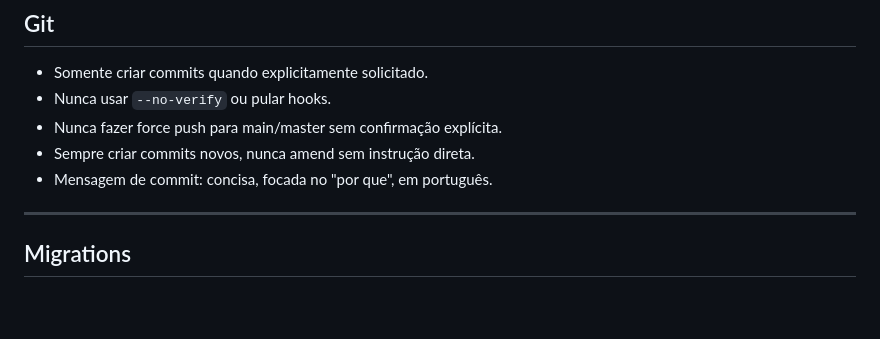
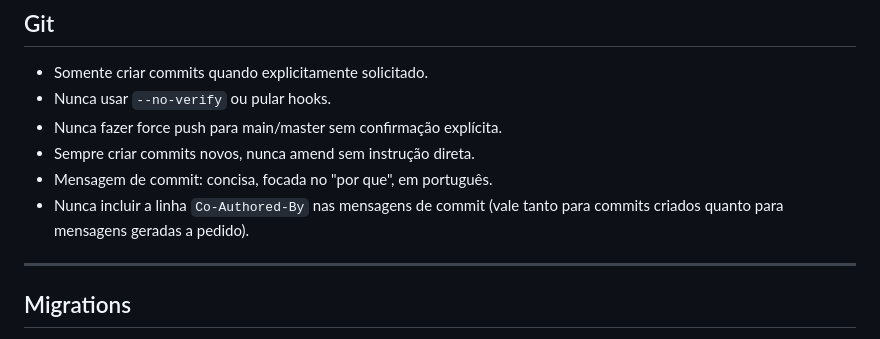
Before and after one commit to Jhonnyss3/emy, a Markdown page: CLAUDE.md, the part around the change. Rendered like a GitHub page; blank space fills up the shorter version.

Commit message:
fix: adiciona regra no CLAUDE.md

```diff
--- a/CLAUDE.md
+++ b/CLAUDE.md
@@ -95,6 +95,7 @@ Ao adicionar ou editar funcionalidades em qualquer app, seguir sempre esta ordem
 - Nunca fazer force push para main/master sem confirmação explícita.
 - Sempre criar commits novos, nunca amend sem instrução direta.
 - Mensagem de commit: concisa, focada no "por que", em português.
+- Nunca incluir a linha `Co-Authored-By` nas mensagens de commit (vale tanto para commits criados quanto para mensagens geradas a pedido).
 
 ---
 
```
